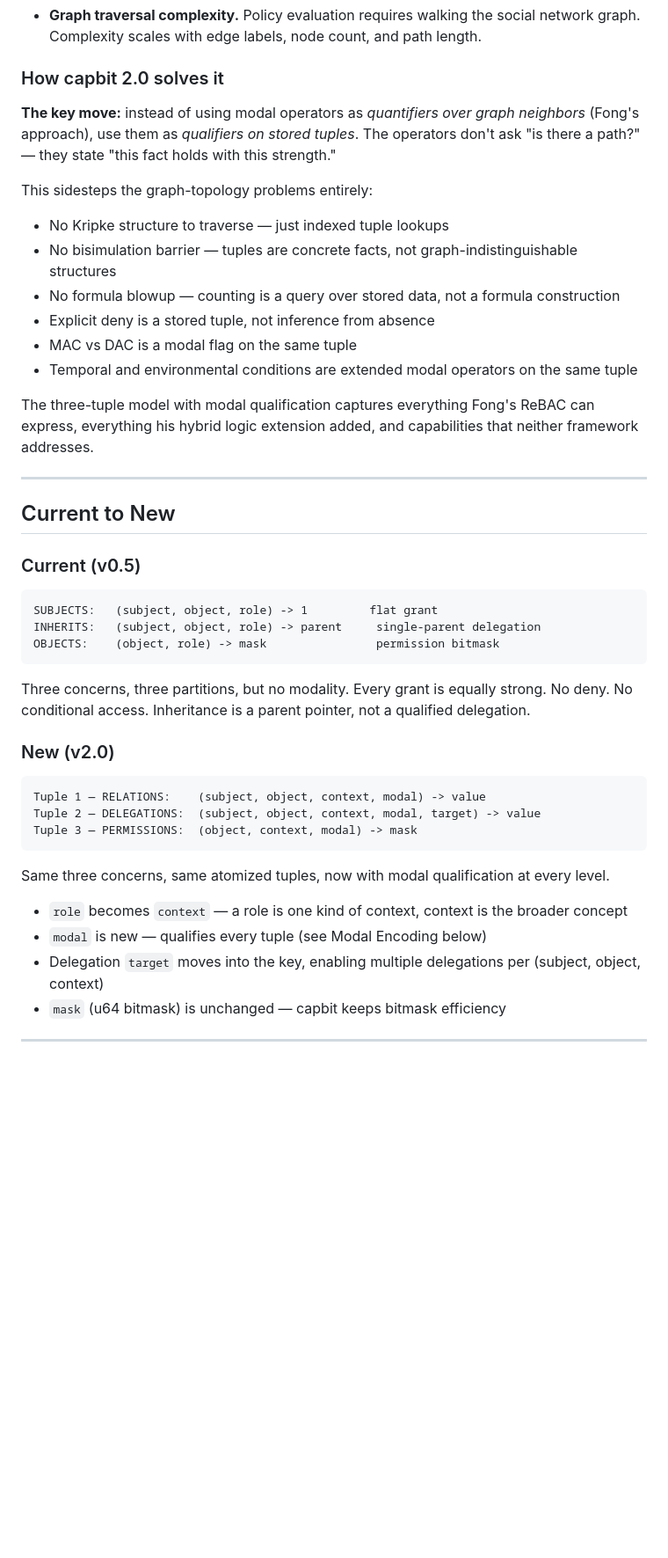
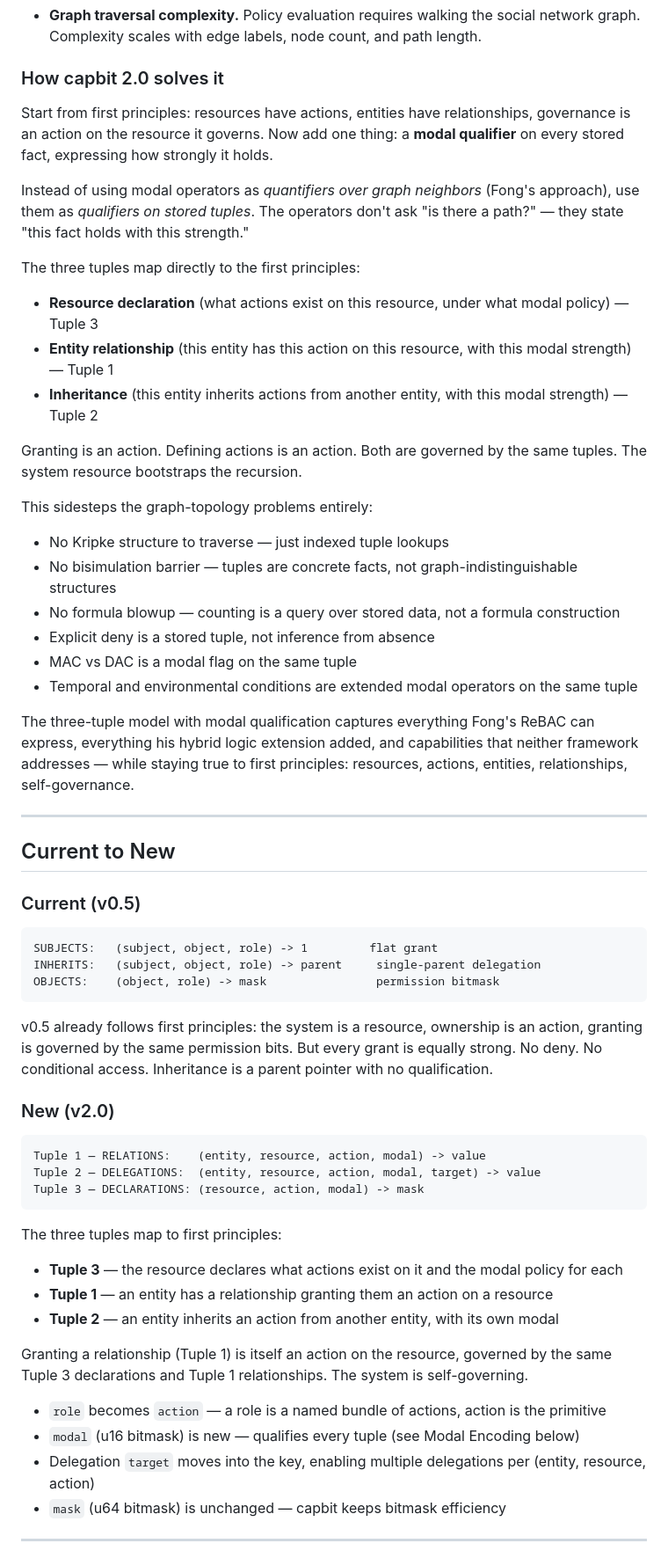
Before and after one commit to tzvibm/capbit, a Markdown page: capbit_2.0.md, the part around one of its changes. Shown at 88% size. Rendered like a GitHub page; blank space fills up the shorter version.

````diff
--- a/capbit_2.0.md
+++ b/capbit_2.0.md
@@ -56,7 +93,17 @@ In plain terms: imagine every user is a node in a graph. Friendship, management,
 
 ### How capbit 2.0 solves it
 
-**The key move:** instead of using modal operators as *quantifiers over graph neighbors* (Fong's approach), use them as *qualifiers on stored tuples*. The operators don't ask "is there a path?" — they state "this fact holds with this strength."
+Start from first principles: resources have actions, entities have relationships, governance is an action on the resource it governs. Now add one thing: a **modal qualifier** on every stored fact, expressing how strongly it holds.
+
+Instead of using modal operators as *quantifiers over graph neighbors* (Fong's approach), use them as *qualifiers on stored tuples*. The operators don't ask "is there a path?" — they state "this fact holds with this strength."
+
+The three tuples map directly to the first principles:
+
+- **Resource declaration** (what actions exist on this resource, under what modal policy) — Tuple 3
+- **Entity relationship** (this entity has this action on this resource, with this modal strength) — Tuple 1
+- **Inheritance** (this entity inherits actions from another entity, with this modal strength) — Tuple 2
+
+Granting is an action. Defining actions is an action. Both are governed by the same tuples. The system resource bootstraps the recursion.
 
 This sidesteps the graph-topology problems entirely:
 - No Kripke structure to traverse — just indexed tuple lookups
@@ -66,7 +113,7 @@ This sidesteps the graph-topology problems entirely:
 - MAC vs DAC is a modal flag on the same tuple
 - Temporal and environmental conditions are extended modal operators on the same tuple
 
-The three-tuple model with modal qualification captures everything Fong's ReBAC can express, everything his hybrid logic extension added, and capabilities that neither framework addresses.
+The three-tuple model with modal qualification captures everything Fong's ReBAC can express, everything his hybrid logic extension added, and capabilities that neither framework addresses — while staying true to first principles: resources, actions, entities, relationships, self-governance.
 
 ---
 
@@ -80,21 +127,26 @@ INHERITS:   (subject, object, role) -> parent     single-parent delegation
 OBJECTS:    (object, role) -> mask                permission bitmask
 ```
 
-Three concerns, three partitions, but no modality. Every grant is equally strong. No deny. No conditional access. Inheritance is a parent pointer, not a qualified delegation.
+v0.5 already follows first principles: the system is a resource, ownership is an action, granting is governed by the same permission bits. But every grant is equally strong. No deny. No conditional access. Inheritance is a parent pointer with no qualification.
 
 ### New (v2.0)
 
 ```
-Tuple 1 — RELATIONS:    (subject, object, context, modal) -> value
-Tuple 2 — DELEGATIONS:  (subject, object, context, modal, target) -> value
-Tuple 3 — PERMISSIONS:  (object, context, modal) -> mask
+Tuple 1 — RELATIONS:    (entity, resource, action, modal) -> value
+Tuple 2 — DELEGATIONS:  (entity, resource, action, modal, target) -> value
+Tuple 3 — DECLARATIONS: (resource, action, modal) -> mask
 ```
 
-Same three concerns, same atomized tuples, now with modal qualification at every level.
+The three tuples map to first principles:
+- **Tuple 3** — the resource declares what actions exist on it and the modal policy for each
+- **Tuple 1** — an entity has a relationship granting them an action on a resource
+- **Tuple 2** — an entity inherits an action from another entity, with its own modal
 
-- `role` becomes `context` — a role is one kind of context, context is the broader concept
-- `modal` is new — qualifies every tuple (see Modal Encoding below)
-- Delegation `target` moves into the key, enabling multiple delegations per (subject, object, context)
+Granting a relationship (Tuple 1) is itself an action on the resource, governed by the same Tuple 3 declarations and Tuple 1 relationships. The system is self-governing.
+
+- `role` becomes `action` — a role is a named bundle of actions, action is the primitive
+- `modal` (u16 bitmask) is new — qualifies every tuple (see Modal Encoding below)
+- Delegation `target` moves into the key, enabling multiple delegations per (entity, resource, action)
 - `mask` (u64 bitmask) is unchanged — capbit keeps bitmask efficiency
 
 ---
````
Also changed, not shown: other parts of capbit_2.0.md (+44 -3 lines).
